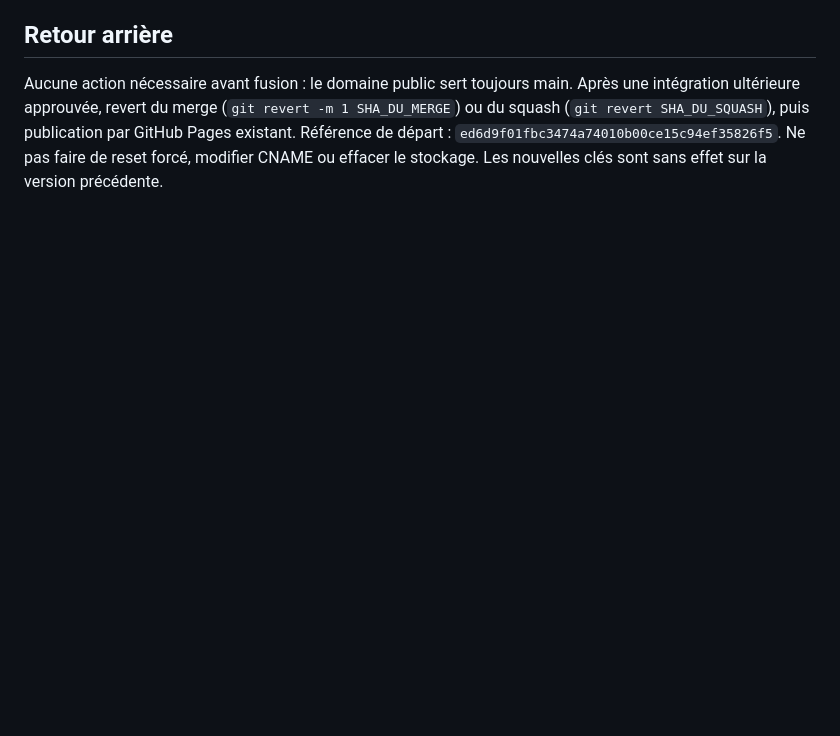
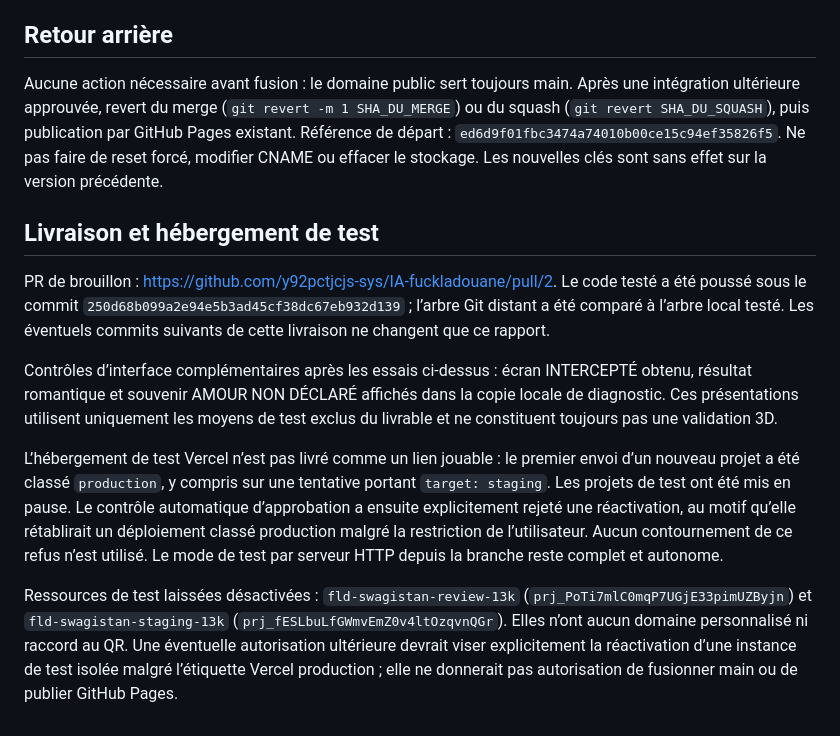
Before and after one commit to y92pctjcjs-sys/IA-fuckladouane, a Markdown page: course/VALIDATION.md, the part around the change. Rendered like a GitHub page; blank space fills up the shorter version.

Commit message:
Record final interface checks and blocked test-host activation

```diff
--- a/course/VALIDATION.md
+++ b/course/VALIDATION.md
@@ -91,3 +91,13 @@ Sur la prévisualisation de la branche, puis sur Safari iPhone accessible :
 ## Retour arrière
 
 Aucune action nécessaire avant fusion : le domaine public sert toujours main. Après une intégration ultérieure approuvée, revert du merge (`git revert -m 1 SHA_DU_MERGE`) ou du squash (`git revert SHA_DU_SQUASH`), puis publication par GitHub Pages existant. Référence de départ : `ed6d9f01fbc3474a74010b00ce15c94ef35826f5`. Ne pas faire de reset forcé, modifier CNAME ou effacer le stockage. Les nouvelles clés sont sans effet sur la version précédente.
+
+## Livraison et hébergement de test
+
+PR de brouillon : https://github.com/y92pctjcjs-sys/IA-fuckladouane/pull/2. Le code testé a été poussé sous le commit `250d68b099a2e94e5b3ad45cf38dc67eb932d139` ; l’arbre Git distant a été comparé à l’arbre local testé. Les éventuels commits suivants de cette livraison ne changent que ce rapport.
+
+Contrôles d’interface complémentaires après les essais ci-dessus : écran INTERCEPTÉ obtenu, résultat romantique et souvenir AMOUR NON DÉCLARÉ affichés dans la copie locale de diagnostic. Ces présentations utilisent uniquement les moyens de test exclus du livrable et ne constituent toujours pas une validation 3D.
+
+L’hébergement de test Vercel n’est pas livré comme un lien jouable : le premier envoi d’un nouveau projet a été classé `production`, y compris sur une tentative portant `target: staging`. Les projets de test ont été mis en pause. Le contrôle automatique d’approbation a ensuite explicitement rejeté une réactivation, au motif qu’elle rétablirait un déploiement classé production malgré la restriction de l’utilisateur. Aucun contournement de ce refus n’est utilisé. Le mode de test par serveur HTTP depuis la branche reste complet et autonome.
+
+Ressources de test laissées désactivées : `fld-swagistan-review-13k` (`prj_PoTi7mlC0mqP7UGjE33pimUZByjn`) et `fld-swagistan-staging-13k` (`prj_fESLbuLfGWmvEmZ0v4ltOzqvnQGr`). Elles n’ont aucun domaine personnalisé ni raccord au QR. Une éventuelle autorisation ultérieure devrait viser explicitement la réactivation d’une instance de test isolée malgré l’étiquette Vercel production ; elle ne donnerait pas autorisation de fusionner main ou de publier GitHub Pages.
```
